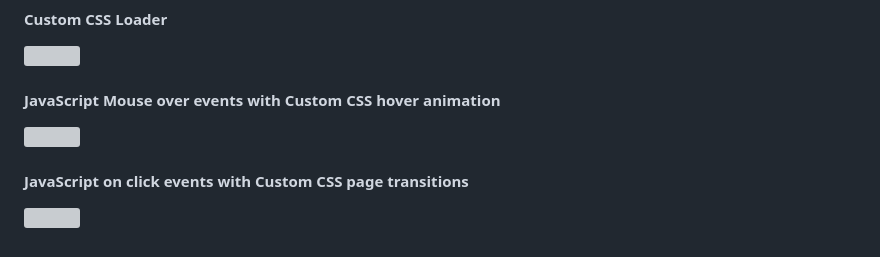
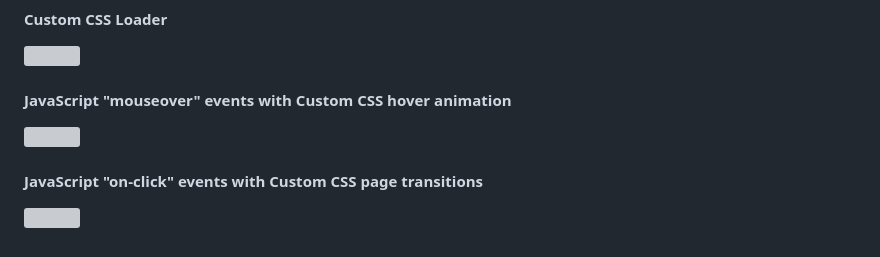
Before and after one commit to danielcelliot/danielcelliot, a Markdown page: README.md, the part around the change. Drawn GitHub-style; grey boxes are pictures that could not be loaded.

```diff
--- a/README.md
+++ b/README.md
@@ -102,13 +102,13 @@ Technologies used:
   <img src='/about-me/gif/custom-loader.gif' width='400'>
 </p>
 
-#### JavaScript Mouse over events with Custom CSS hover animation
+#### JavaScript "mouseover" events with Custom CSS hover animation
 
 <p align='middle'>
   <img src='/about-me/gif/mouseover-events.gif' width='400'>
 </p>
 
-#### JavaScript on click events with Custom CSS page transitions
+#### JavaScript "on-click" events with Custom CSS page transitions
 
 <p align='middle'>
   <img src='/about-me/gif/page-transitions.gif' width='400'>
```
